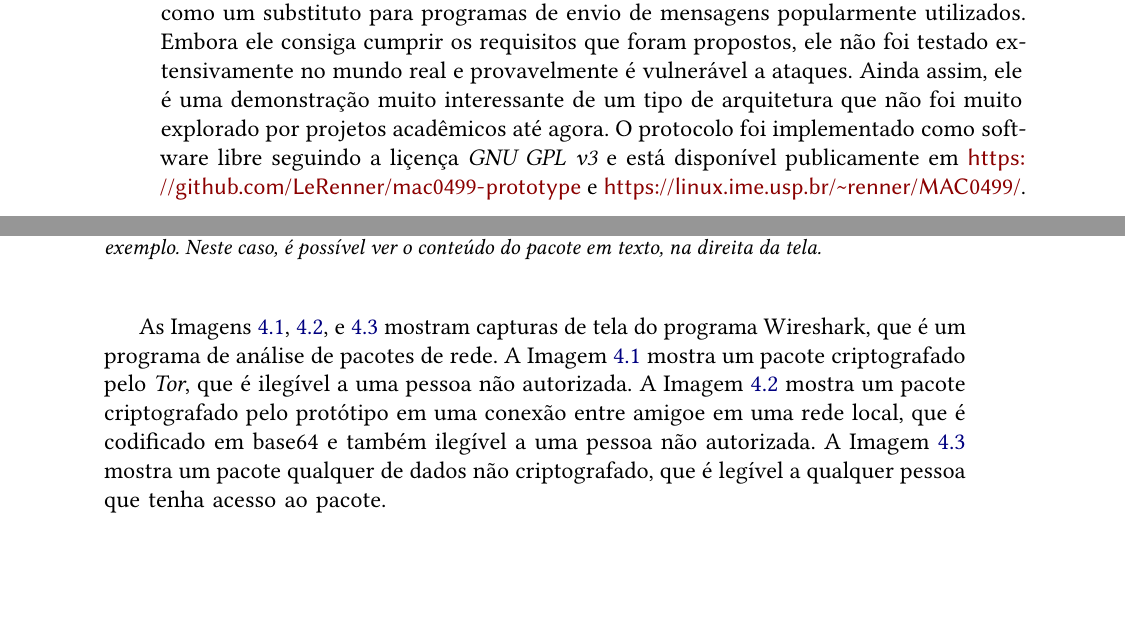
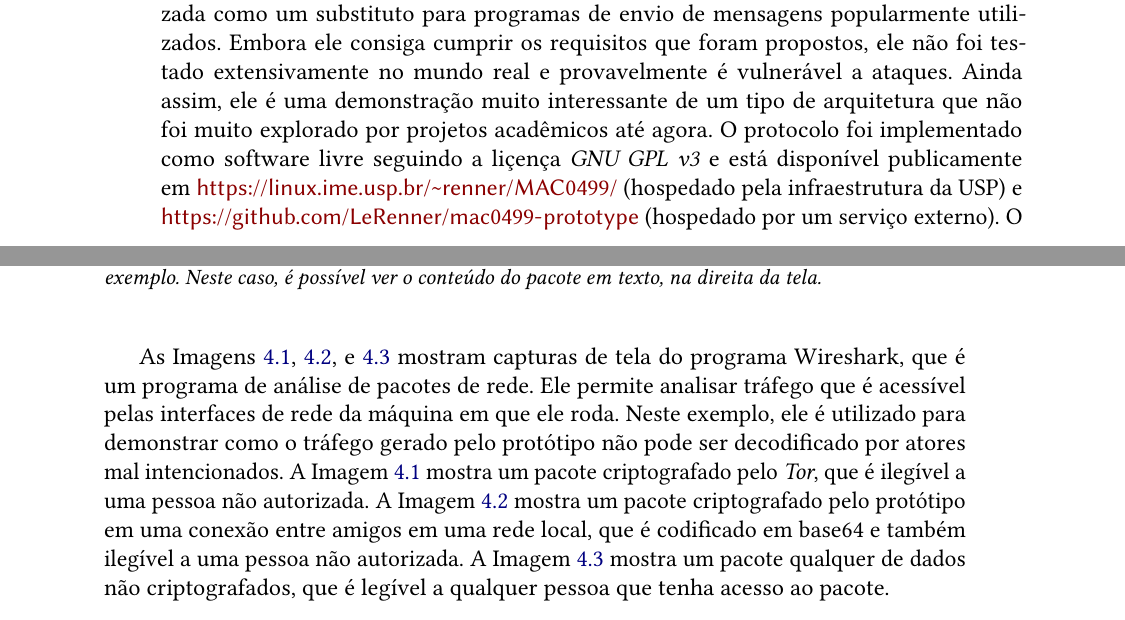
Before and after one commit to LeRenner/mac0499-dissertation, a LaTeX thesis (src/tese.tex, which reads src/conteudo/03-projeto-de-protocolo.tex, src/conteudo/04-testes.tex): two parts of pages 42 and 49 of 55, joined at a grey line, cut so that both start at the same text, the shorter picture padded with empty space. Compiled offline with pdfLaTeX.

Commit message:
Acabei a revisão
Signed-off-by: J. Renner <j@lerenner.dev>

```diff
--- a/src/conteudo/03-projeto-de-protocolo.tex
+++ b/src/conteudo/03-projeto-de-protocolo.tex
@@ -163,4 +163,4 @@ Caso qualquer um desses passos não seja bem-sucedido, os usuários ainda poder
 
 \section{Considerações finais}
 
-A implementação do protocolo não é um produto finalizado e não deve ser utilizada como um substituto para programas de envio de mensagens popularmente utilizados. Embora ele consiga cumprir os requisitos que foram propostos, ele não foi testado extensivamente no mundo real e provavelmente é vulnerável a ataques. Ainda assim, ele é uma demonstração muito interessante de um tipo de arquitetura que não foi muito explorado por projetos acadêmicos até agora. O protocolo foi implementado como software libre seguindo a liçença \textit{GNU GPL v3} e está disponível publicamente em \url{https://github.com/LeRenner/mac0499-prototype} e \url{https://linux.ime.usp.br/~renner/MAC0499/}. O código deste programa contém dependências disponíveis por meio de outras liçenças. O arquivo /LIÇENÇA.txt contém uma lista de todas as dependências e suas liçenças.
+A implementação do protocolo não é um produto finalizado e não deve ser utilizada como um substituto para programas de envio de mensagens popularmente utilizados. Embora ele consiga cumprir os requisitos que foram propostos, ele não foi testado extensivamente no mundo real e provavelmente é vulnerável a ataques. Ainda assim, ele é uma demonstração muito interessante de um tipo de arquitetura que não foi muito explorado por projetos acadêmicos até agora. O protocolo foi implementado como software livre seguindo a liçença \textit{GNU GPL v3} e está disponível publicamente em \url{https://linux.ime.usp.br/~renner/MAC0499/} (hospedado pela infraestrutura da USP) e \url{https://github.com/LeRenner/mac0499-prototype} (hospedado por um serviço externo). O código deste programa contém dependências disponíveis por meio de outras liçenças. O arquivo /LIÇENÇA.txt contém uma lista de todas as dependências e suas liçenças.
--- a/src/conteudo/04-testes.tex
+++ b/src/conteudo/04-testes.tex
@@ -103,4 +103,4 @@ Os resultados desses testes foram realizados em situações bem ideais de rede,
 \label{fig:packet-plaintext}
 \end{figure}
 
-As Imagens \ref{fig:packet-tor}, \ref{fig:packet-local}, e \ref{fig:packet-plaintext} mostram capturas de tela do programa Wireshark, que é um programa de análise de pacotes de rede. A Imagem \ref{fig:packet-tor} mostra um pacote criptografado pelo \textit{Tor}, que é ilegível a uma pessoa não autorizada. A Imagem \ref{fig:packet-local} mostra um pacote criptografado pelo protótipo em uma conexão entre amigoe em uma rede local, que é codificado em base64 e também ilegível a uma pessoa não autorizada. A Imagem \ref{fig:packet-plaintext} mostra um pacote qualquer de dados não criptografado, que é legível a qualquer pessoa que tenha acesso ao pacote.
+As Imagens \ref{fig:packet-tor}, \ref{fig:packet-local}, e \ref{fig:packet-plaintext} mostram capturas de tela do programa Wireshark, que é um programa de análise de pacotes de rede. Ele permite analisar tráfego que é acessível pelas interfaces de rede da máquina em que ele roda. Neste exemplo, ele é utilizado para demonstrar como o tráfego gerado pelo protótipo não pode ser decodificado por atores mal intencionados. A Imagem \ref{fig:packet-tor} mostra um pacote criptografado pelo \textit{Tor}, que é ilegível a uma pessoa não autorizada. A Imagem \ref{fig:packet-local} mostra um pacote criptografado pelo protótipo em uma conexão entre amigos em uma rede local, que é codificado em base64 e também ilegível a uma pessoa não autorizada. A Imagem \ref{fig:packet-plaintext} mostra um pacote qualquer de dados não criptografados, que é legível a qualquer pessoa que tenha acesso ao pacote.
```
Also changed, not shown: src/conteudo/01-caracteristicas-de-protocolos.tex (+2 -2 lines), src/conteudo/02-protocolos-existentes.tex (+1 -1 lines).
